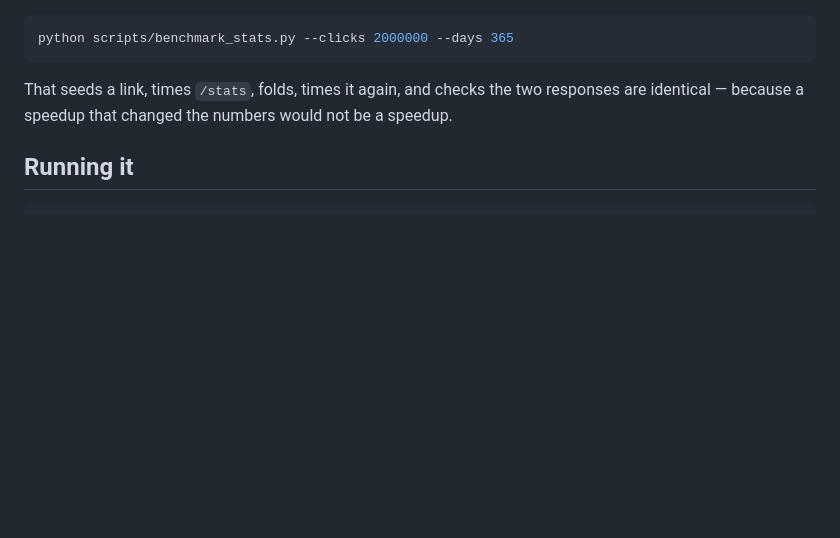
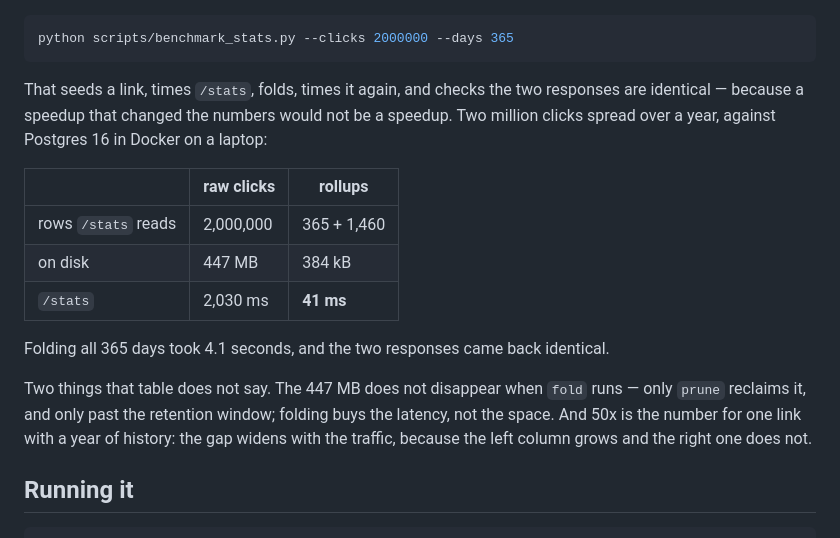
Before and after one commit to Nappuccino-tlg/linkly, a Markdown page: README.md, the part around the change. Rendered like a GitHub page; blank space fills up the shorter version.

Commit message:
Put measured numbers on the rollup claim
The section asserted that folding keeps /stats fast and then produced no evidence for it,
which is a worse look than not claiming it. Two million clicks over a year, Postgres 16 in
Docker on a laptop: 2,030 ms against the raw table, 41 ms against the rollups, and the two
responses identical.

Also what the table does not say: fold buys latency, not disk -- the 447 MB only goes when
prune runs -- and 50x describes this shape of data rather than the design in general.

Co-Authored-By: Claude Opus 5 <noreply@anthropic.com>

````diff
--- a/README.md
+++ b/README.md
@@ -126,7 +126,21 @@ python scripts/benchmark_stats.py --clicks 2000000 --days 365
 ```
 
 That seeds a link, times `/stats`, folds, times it again, and checks the two responses are
-identical — because a speedup that changed the numbers would not be a speedup.
+identical — because a speedup that changed the numbers would not be a speedup. Two million
+clicks spread over a year, against Postgres 16 in Docker on a laptop:
+
+| | raw clicks | rollups |
+|---|---|---|
+| rows `/stats` reads | 2,000,000 | 365 + 1,460 |
+| on disk | 447 MB | 384 kB |
+| `/stats` | 2,030 ms | **41 ms** |
+
+Folding all 365 days took 4.1 seconds, and the two responses came back identical.
+
+Two things that table does not say. The 447 MB does not disappear when `fold` runs — only
+`prune` reclaims it, and only past the retention window; folding buys the latency, not the
+space. And 50x is the number for one link with a year of history: the gap widens with the
+traffic, because the left column grows and the right one does not.
 
 ## Running it
 
````
